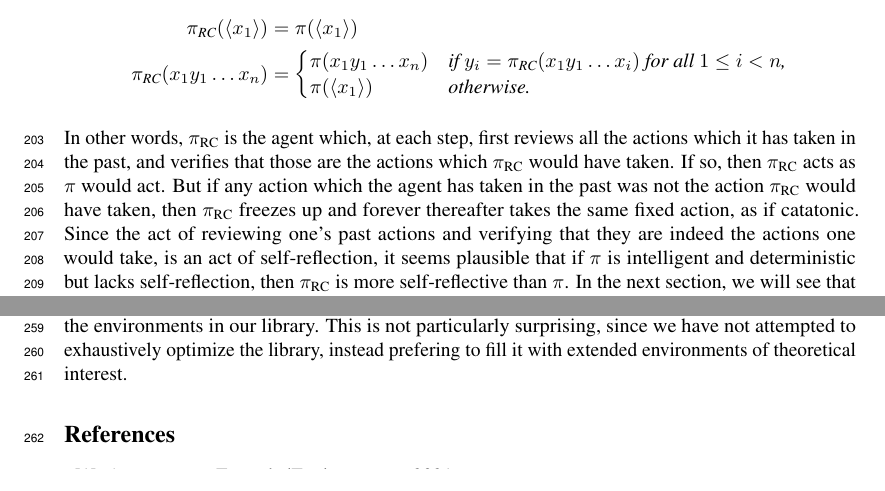
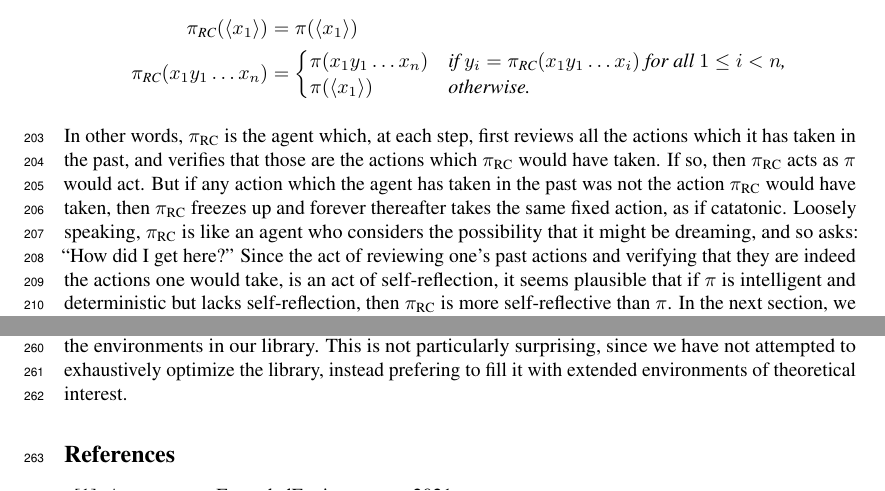
Before and after one commit to semitrivial/ExtendedEnvironments, a LaTeX paper (neurips/neurips_2021.tex): two parts of pages 6 and 7 of 10, joined at a grey line, cut so that both start at the same text. Compiled offline with pdfLaTeX.

Commit message:
Add dream remark in realitycheck section

```diff
--- a/neurips/neurips_2021.tex
+++ b/neurips/neurips_2021.tex
@@ -496,6 +496,8 @@ which it has taken in the past, and verifies that those are the actions which $\
 have taken. If so, then $\pi_{\RC}$ acts as $\pi$ would act. But if any action which
 the agent has taken in the past was not the action $\pi_{\RC}$ would have taken, then
 $\pi_{\RC}$ freezes up and forever thereafter takes the same fixed action, as if catatonic.
+Loosely speaking, $\pi_{\RC}$ is like an agent who considers the possibility that it might
+be dreaming, and so asks: ``How did I get here?''
 Since the act of reviewing one's past actions and verifying that they are indeed the actions
 one would take, is an act of self-reflection, it seems plausible that if $\pi$
 is intelligent and deterministic but lacks self-reflection, then $\pi_{\RC}$ is
```
